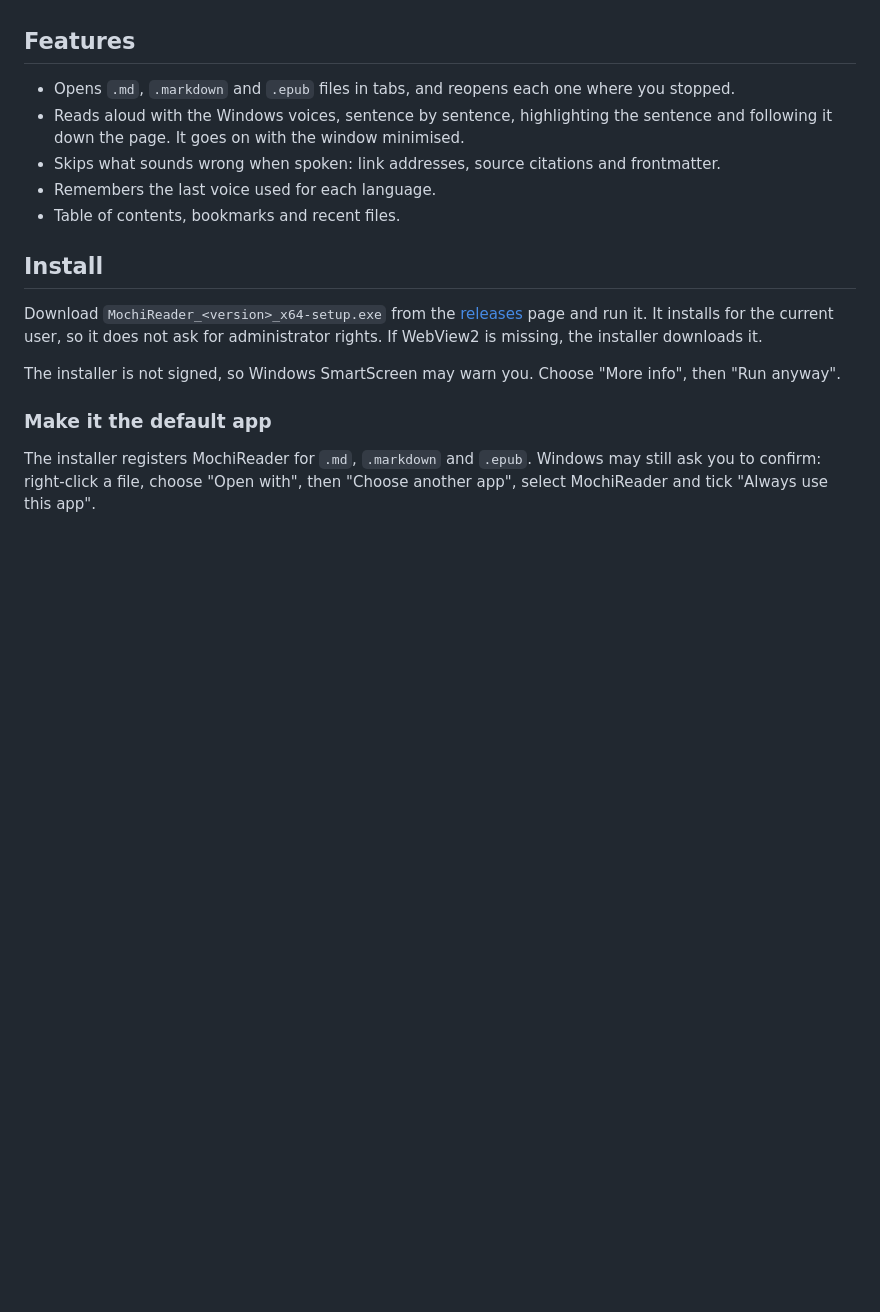
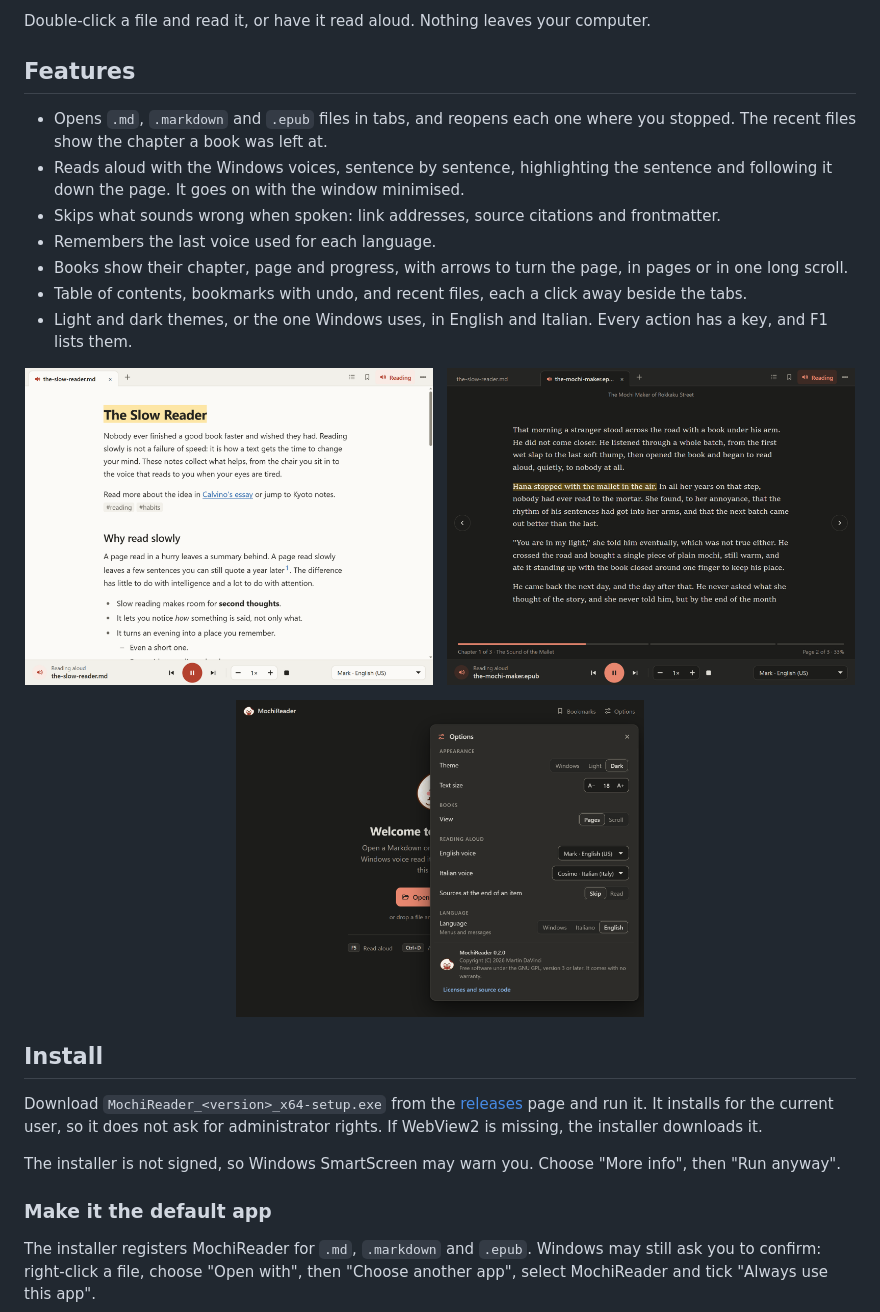
Before and after one commit to martindavinci/MochiReader, a Markdown page: README.md, the part around one of its changes. Drawn GitHub-style; pictures changed too: docs/screenshots/book-dark.png (added), docs/screenshots/options-dark.png (added), docs/screenshots/reading-aloud.png (added); blank space fills up the shorter version.

Commit message:
show the app in the readme, with its badges, and format the Rust code
The CI checks cargo fmt, which the code of the redesign did not pass.

```diff
--- a/README.md
+++ b/README.md
@@ -4,11 +21,24 @@ A Windows reader for Markdown and EPUB files. Double-click a file and read it, o
+Double-click a file and read it, or have it read aloud. Nothing leaves your computer.
 
 ## Features
 
-- Opens `.md`, `.markdown` and `.epub` files in tabs, and reopens each one where you stopped.
+- Opens `.md`, `.markdown` and `.epub` files in tabs, and reopens each one where you stopped. The recent files show the chapter a book was left at.
 - Reads aloud with the Windows voices, sentence by sentence, highlighting the sentence and following it down the page. It goes on with the window minimised.
 - Skips what sounds wrong when spoken: link addresses, source citations and frontmatter.
 - Remembers the last voice used for each language.
-- Table of contents, bookmarks and recent files.
+- Books show their chapter, page and progress, with arrows to turn the page, in pages or in one long scroll.
+- Table of contents, bookmarks with undo, and recent files, each a click away beside the tabs.
+- Light and dark themes, or the one Windows uses, in English and Italian. Every action has a key, and F1 lists them.
+
+<p align="center">
+  <img src="docs/screenshots/reading-aloud.png" width="49%" alt="A Markdown note being read aloud, with the sentence highlighted and the reading bar at the bottom" valign="top">
+  &nbsp;
+  <img src="docs/screenshots/book-dark.png" width="49%" alt="An EPUB book read aloud in the dark theme, with its chapter, page and progress" valign="top">
+</p>
+
+<p align="center">
+  <img src="docs/screenshots/options-dark.png" width="49%" alt="The Options panel in the dark theme">
+</p>
 
 ## Install
 
```
Also changed, not shown: other parts of README.md (+19 -2 lines), docs/screenshots/home.png (added), 3 other files.
